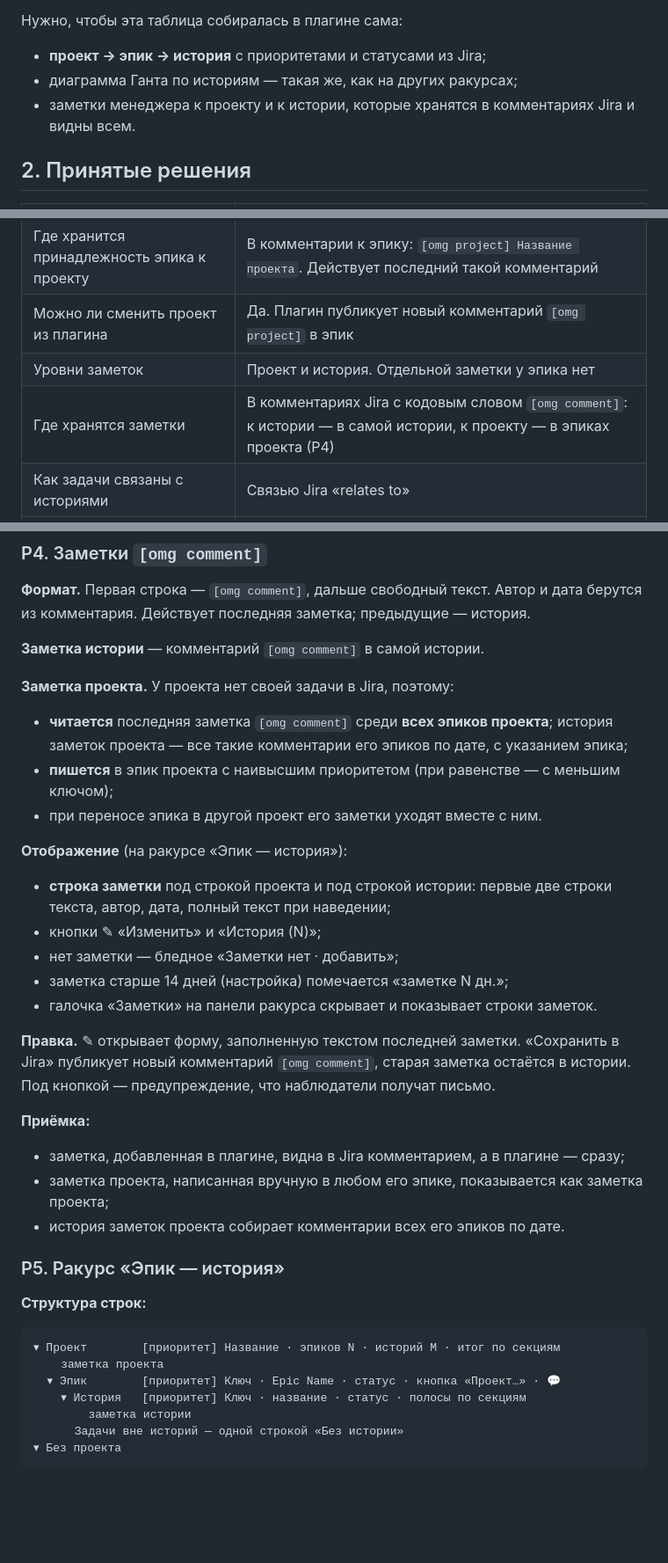
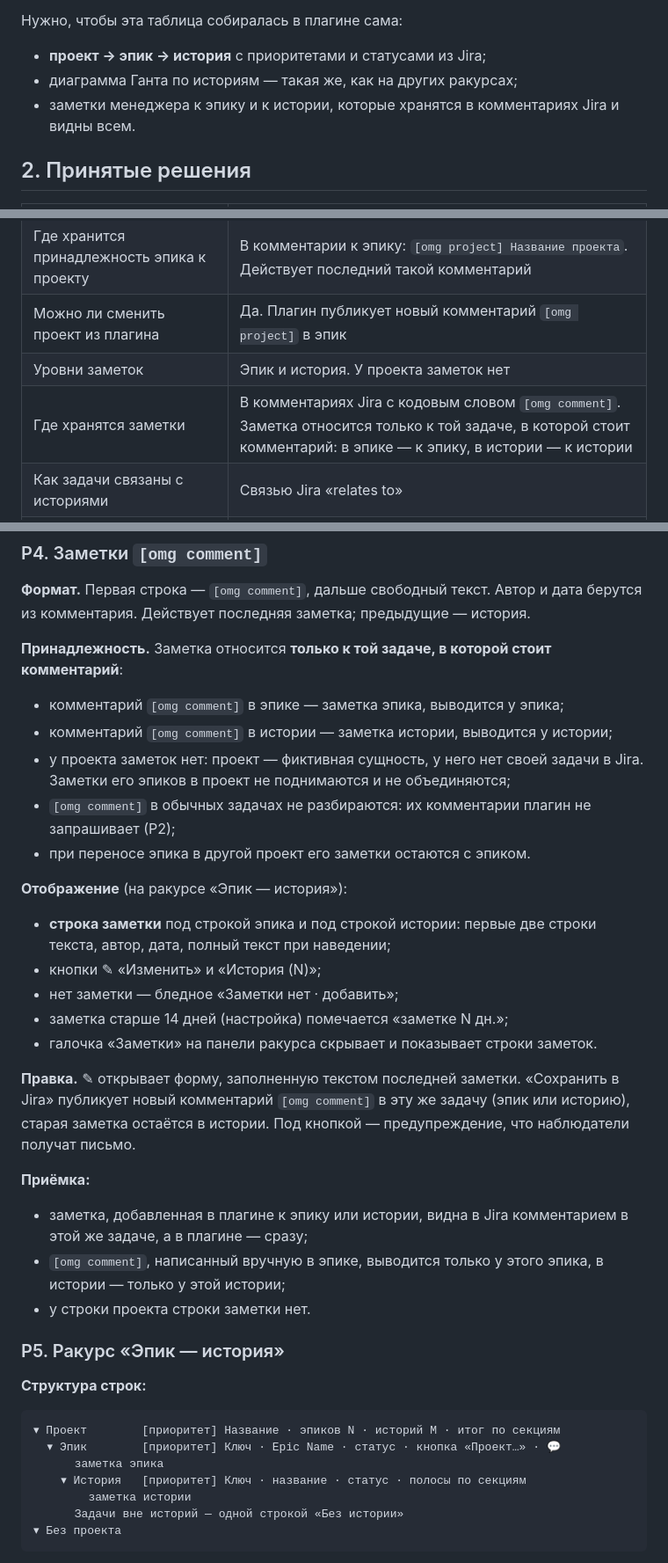
Before and after one commit to izyumskiy/jira-gantt, a Markdown page: docs/TZ-stories.md, 3 parts joined by grey strips. Shown at 88% size. Drawn GitHub-style; blank space fills up the shorter version.

Commit message:
docs(ТЗ «Эпик — история»): заметка относится только к своей задаче
[omg comment] выводится у той сущности, в которой стоит комментарий: в эпике —
у эпика, в истории — у истории. У проекта заметок нет. Поправлены решения,
термины, блок Р4, структура ракурса, тесты, «вне рамок», этапы; убран открытый
вопрос про эпик для заметки проекта.

Co-Authored-By: Claude Opus 5 <noreply@anthropic.com>

````diff
--- a/docs/TZ-stories.md
+++ b/docs/TZ-stories.md
@@ -12,7 +12,7 @@
 Нужно, чтобы эта таблица собиралась в плагине сама:
 - **проект → эпик → история** с приоритетами и статусами из Jira;
 - диаграмма Ганта по историям — такая же, как на других ракурсах;
-- заметки менеджера к проекту и к истории, которые хранятся в комментариях Jira и видны всем.
+- заметки менеджера к эпику и к истории, которые хранятся в комментариях Jira и видны всем.
 
 ## 2. Принятые решения
 
@@ -21,8 +21,8 @@
 | Что такое проект | Фиктивная сущность: в Jira её нет. Эпики произвольно объединяются в проекты |
 | Где хранится принадлежность эпика к проекту | В комментарии к эпику: `[omg project] Название проекта`. Действует последний такой комментарий |
 | Можно ли сменить проект из плагина | Да. Плагин публикует новый комментарий `[omg project]` в эпик |
-| Уровни заметок | Проект и история. Отдельной заметки у эпика нет |
-| Где хранятся заметки | В комментариях Jira с кодовым словом `[omg comment]`: к истории — в самой истории, к проекту — в эпиках проекта (Р4) |
+| Уровни заметок | Эпик и история. У проекта заметок нет |
+| Где хранятся заметки | В комментариях Jira с кодовым словом `[omg comment]`. Заметка относится только к той задаче, в которой стоит комментарий: в эпике — к эпику, в истории — к истории |
 | Как задачи связаны с историями | Связью Jira «relates to» |
 | Приоритет | Поле «Приоритет» Jira. Выводятся пиктограммы приоритетов, проекты сортируются по приоритету |
 | Шкала времени | Та же, что на других ракурсах: секции спринтов, «Бэклог», задачи вне спринта (Д1). Недели месяца не вводим |
@@ -132,16 +132,16 @@
 **Формат.** Первая строка — `[omg comment]`, дальше свободный текст. Автор и дата берутся из
 комментария. Действует последняя заметка; предыдущие — история.
 
-**Заметка истории** — комментарий `[omg comment]` в самой истории.
-
-**Заметка проекта.** У проекта нет своей задачи в Jira, поэтому:
-- **читается** последняя заметка `[omg comment]` среди **всех эпиков проекта**; история
-  заметок проекта — все такие комментарии его эпиков по дате, с указанием эпика;
-- **пишется** в эпик проекта с наивысшим приоритетом (при равенстве — с меньшим ключом);
-- при переносе эпика в другой проект его заметки уходят вместе с ним.
+**Принадлежность.** Заметка относится **только к той задаче, в которой стоит комментарий**:
+- комментарий `[omg comment]` в эпике — заметка эпика, выводится у эпика;
+- комментарий `[omg comment]` в истории — заметка истории, выводится у истории;
+- у проекта заметок нет: проект — фиктивная сущность, у него нет своей задачи в Jira.
+  Заметки его эпиков в проект не поднимаются и не объединяются;
+- `[omg comment]` в обычных задачах не разбираются: их комментарии плагин не запрашивает (Р2);
+- при переносе эпика в другой проект его заметки остаются с эпиком.
 
 **Отображение** (на ракурсе «Эпик — история»):
-- **строка заметки** под строкой проекта и под строкой истории: первые две строки текста,
+- **строка заметки** под строкой эпика и под строкой истории: первые две строки текста,
   автор, дата, полный текст при наведении;
 - кнопки ✎ «Изменить» и «История (N)»;
 - нет заметки — бледное «Заметки нет · добавить»;
@@ -149,13 +149,15 @@
 - галочка «Заметки» на панели ракурса скрывает и показывает строки заметок.
 
 **Правка.** ✎ открывает форму, заполненную текстом последней заметки. «Сохранить в Jira»
-публикует новый комментарий `[omg comment]`, старая заметка остаётся в истории. Под кнопкой —
-предупреждение, что наблюдатели получат письмо.
+публикует новый комментарий `[omg comment]` в эту же задачу (эпик или историю), старая заметка
+остаётся в истории. Под кнопкой — предупреждение, что наблюдатели получат письмо.
 
 **Приёмка:**
-- заметка, добавленная в плагине, видна в Jira комментарием, а в плагине — сразу;
-- заметка проекта, написанная вручную в любом его эпике, показывается как заметка проекта;
-- история заметок проекта собирает комментарии всех его эпиков по дате.
+- заметка, добавленная в плагине к эпику или истории, видна в Jira комментарием в этой же
+  задаче, а в плагине — сразу;
+- `[omg comment]`, написанный вручную в эпике, выводится только у этого эпика, в истории —
+  только у этой истории;
+- у строки проекта строки заметки нет.
 
 ### Р5. Ракурс «Эпик — история»
 
@@ -163,8 +165,8 @@
 
 ```
 ▾ Проект        [приоритет] Название · эпиков N · историй M · итог по секциям
-    заметка проекта
   ▾ Эпик        [приоритет] Ключ · Epic Name · статус · кнопка «Проект…» · 💬
+      заметка эпика
     ▾ История   [приоритет] Ключ · название · статус · полосы по секциям
         заметка истории
       Задачи вне историй — одной строкой «Без истории»
````
Also changed, not shown: other parts of docs/TZ-stories.md (+7 -8 lines).
